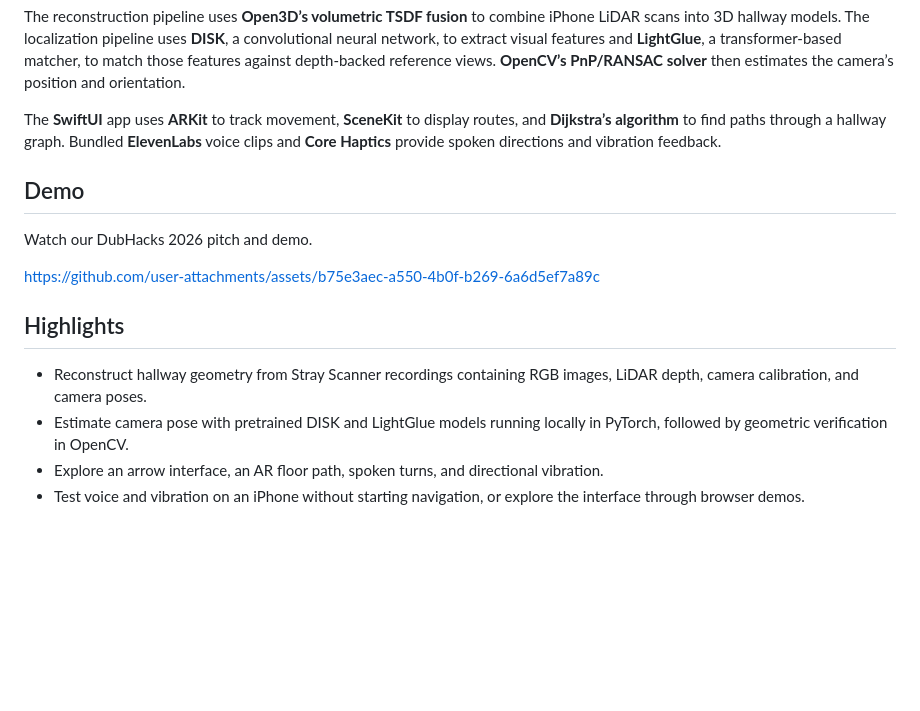
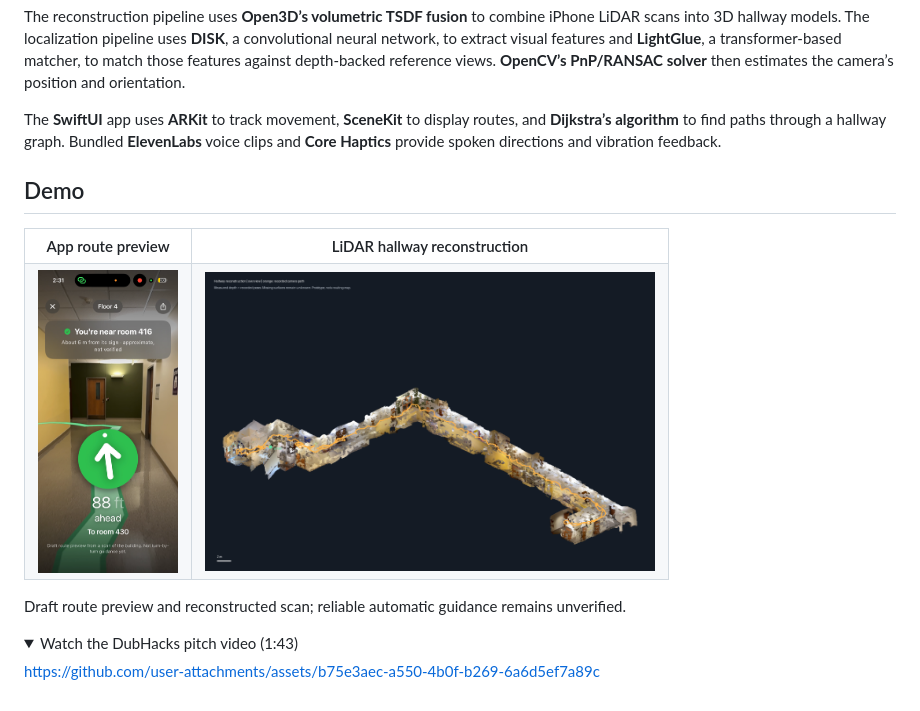
Before and after one commit to jfbami/Fuga, a Markdown page: README.md, the part around one of its changes. GitHub-like rendering; pictures changed too: docs/images/app-route-preview.png (added), docs/images/hallway-reconstruction.png (added); folded sections open; blank space fills up the shorter version.

Commit message:
docs: add compact app and reconstruction gallery

```diff
--- a/README.md
+++ b/README.md
@@ -9,15 +8,25 @@ Built at DubHacks 2026, it helps students and visitors at UW with indoor directi
 The reconstruction pipeline uses **Open3D’s volumetric TSDF fusion** to combine iPhone LiDAR scans into 3D hallway models. The localization pipeline uses **DISK**, a convolutional neural network, to extract visual features and **LightGlue**, a transformer-based matcher, to match those features against depth-backed reference views. **OpenCV’s PnP/RANSAC solver** then estimates the camera’s position and orientation.
 
 The **SwiftUI** app uses **ARKit** to track movement, **SceneKit** to display routes, and **Dijkstra’s algorithm** to find paths through a hallway graph. Bundled **ElevenLabs** voice clips and **Core Haptics** provide spoken directions and vibration feedback.
+
 ## Demo
 
-Watch our DubHacks 2026 pitch and demo.
+<table>
+  <tr>
+    <th>App route preview</th>
+    <th>LiDAR hallway reconstruction</th>
+  </tr>
+  <tr>
+    <td align="center"><img src="docs/images/app-route-preview.png" width="140" alt="Fuga's draft AR route preview near room 416, pointing toward room 430"></td>
+    <td align="center"><img src="docs/images/hallway-reconstruction.png" width="450" alt="Colored 3D hallway reconstruction with the recorded camera path shown in orange"></td>
+  </tr>
+</table>
+
+Draft route preview and reconstructed scan; reliable automatic guidance remains unverified.
+
+<details>
+<summary>Watch the DubHacks pitch video (1:43)</summary>
 
 https://github.com/user-attachments/assets/b75e3aec-a550-4b0f-b269-6a6d5ef7a89c
 
-## Highlights
-
-- Reconstruct hallway geometry from Stray Scanner recordings containing RGB images, LiDAR depth, camera calibration, and camera poses.
-- Estimate camera pose with pretrained DISK and LightGlue models running locally in PyTorch, followed by geometric verification in OpenCV.
-- Explore an arrow interface, an AR floor path, spoken turns, and directional vibration.
-- Test voice and vibration on an iPhone without starting navigation, or explore the interface through browser demos.
+</details>
```
Also changed, not shown: other parts of README.md (+0 -1 lines).
